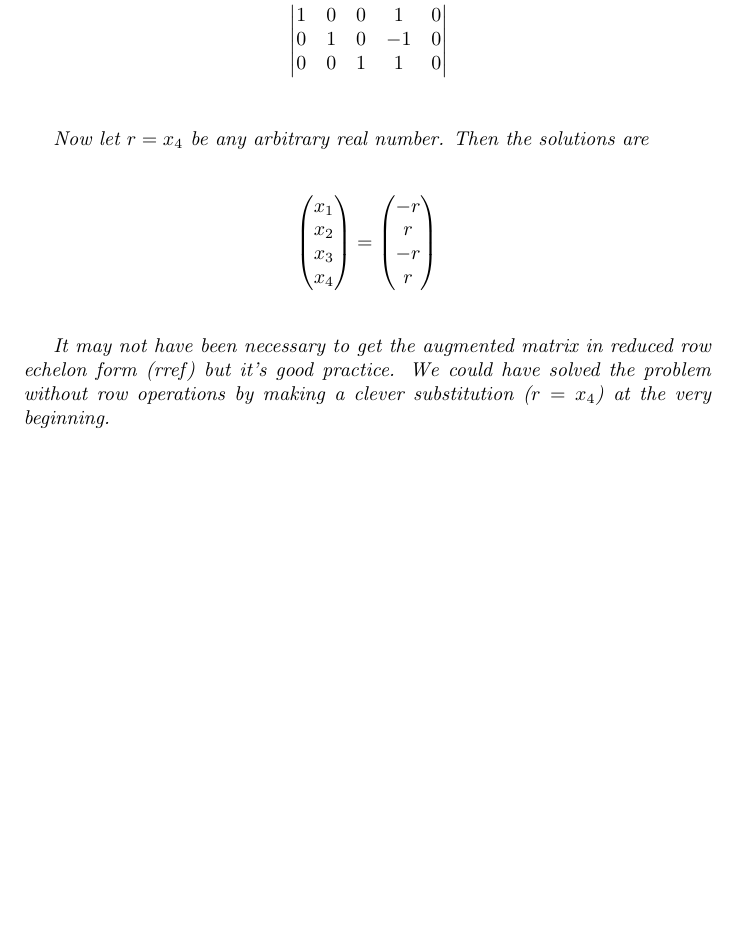
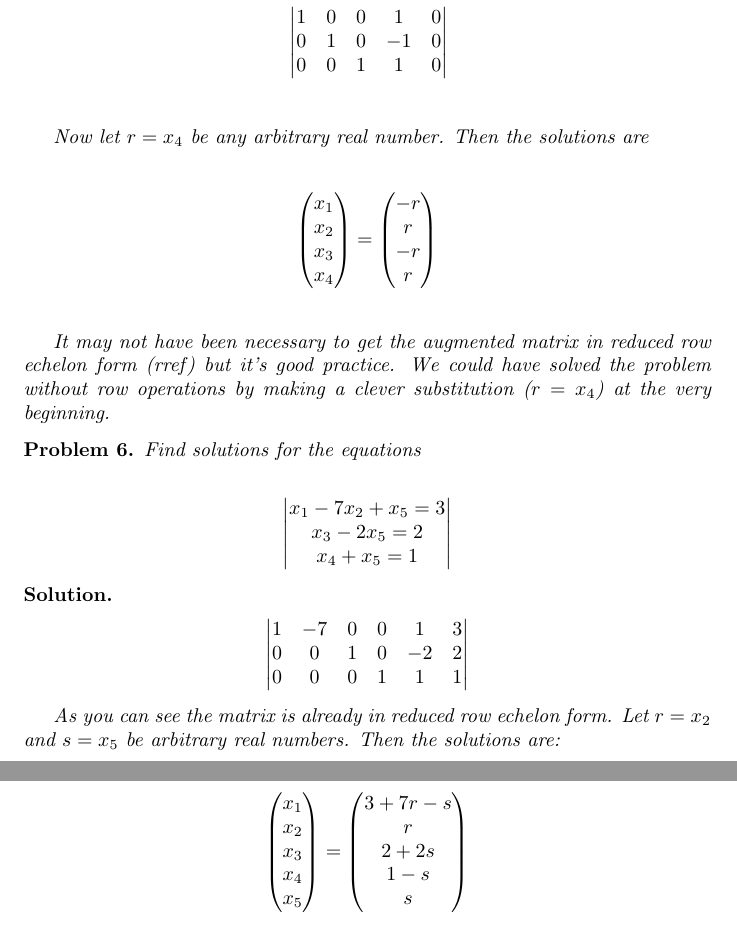
Before and after one commit to ataylor89/LinearAlgebraWithApplications, a LaTeX document (ch1sec2.tex): part of page 4 of 4 before the commit and two parts of pages 4 and 5 of 5 after it, the two joined at a grey line, cut so that both start at the same text, the shorter picture padded with empty space. Compiled offline with pdfLaTeX.

Commit message:
Adding problem 6 and its solution

```diff
--- a/ch1sec2.tex
+++ b/ch1sec2.tex
@@ -238,4 +238,44 @@ It may not have been necessary to get the augmented matrix in reduced row echelo
 
 \end{solution}
 
+\begin{problem}
+Find solutions for the equations
+
+\begin{align*}
+\begin{vmatrix}
+x_{1} - 7x_{2} + x_{5} = 3 \\
+x_{3} - 2x_{5} = 2 \\
+x_{4} + x_{5} = 1
+\end{vmatrix}
+\end{align*}
+\end{problem}
+
+\begin{solution}
+
+\begin{align*}
+\begin{vmatrix}
+1 & -7 & 0 & 0 & 1 & 3 \\
+0 & 0 & 1 & 0 & -2 & 2 \\
+0 & 0 & 0 & 1 & 1 & 1
+\end{vmatrix}
+\end{align*}
+
+As you can see the matrix is already in reduced row echelon form. Let $r = x_{2}$ and $s = x_{5}$ be arbitrary real numbers. Then the solutions are:
+
+\begin{equation*}
+\begin{pmatrix}
+x_{1} \\ x_{2} \\ x_{3} \\ x_{4} \\ x_{5}
+\end{pmatrix}
+=
+\begin{pmatrix}
+3 + 7r - s \\
+r \\
+2 + 2s \\
+1 - s \\
+s
+\end{pmatrix}
+\end{equation*}
+
+\end{solution}
+
 \end{document}
```
Also changed, not shown: ch1sec2.pdf.
